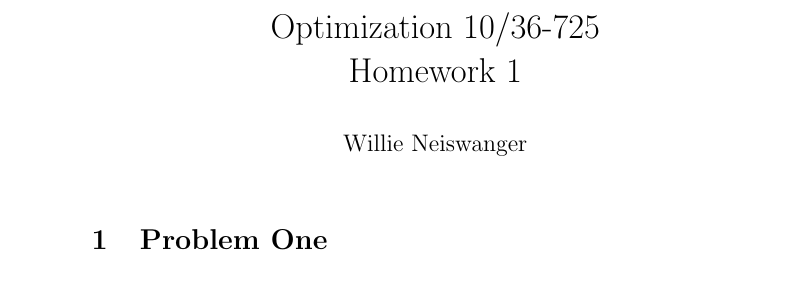
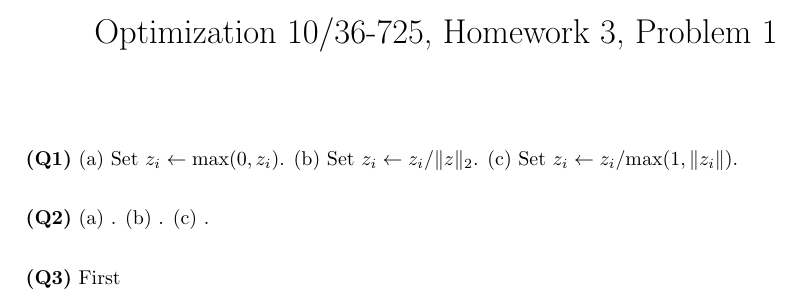
Before and after one commit to sanglee/opti725, a LaTeX problem sheet (hw3/doc/p1.tex): part of the page, cut so that both start at the same text. Compiled offline with pdfLaTeX.

Commit message:
Updated tex files in doc/ and deleted excess file in src/.

```diff
--- a/hw3/doc/p1.tex
+++ b/hw3/doc/p1.tex
@@ -1 +0,0 @@
-\input{header}
@@ -2,2 +9 @@
 
-\section{Problem One}
@@ -4,3 +16,24 @@
+\begin{document}
+
+\maketitle
+\vspace{-6mm}
+
+\textbf{(Q1)}
+(a) Set $z_i \leftarrow \text{max}(0,z_i)$.
+(b) Set $z_i \leftarrow z_i/\|z\|_2$.
+%(c) Set $z_i \leftarrow \begin{cases} z_i &\mbox{if }
+%\|z_i\| \leq 1 \\  z_i/\|z_i\| &\mbox{if } \|z_i\| > 1 \end{cases}$.
+(c) Set $z_i \leftarrow z_i/\text{max}(1,\|z_i\|)$.
+\\
+
+\textbf{(Q2)}
+(a) .
+(b) .
+(c) .
+\\
+
+\textbf{(Q3)} First \\
+
 
 
 \end{document}
```
Also changed, not shown: hw3/doc/p1.tex (14 more changed lines), 1 other file.
